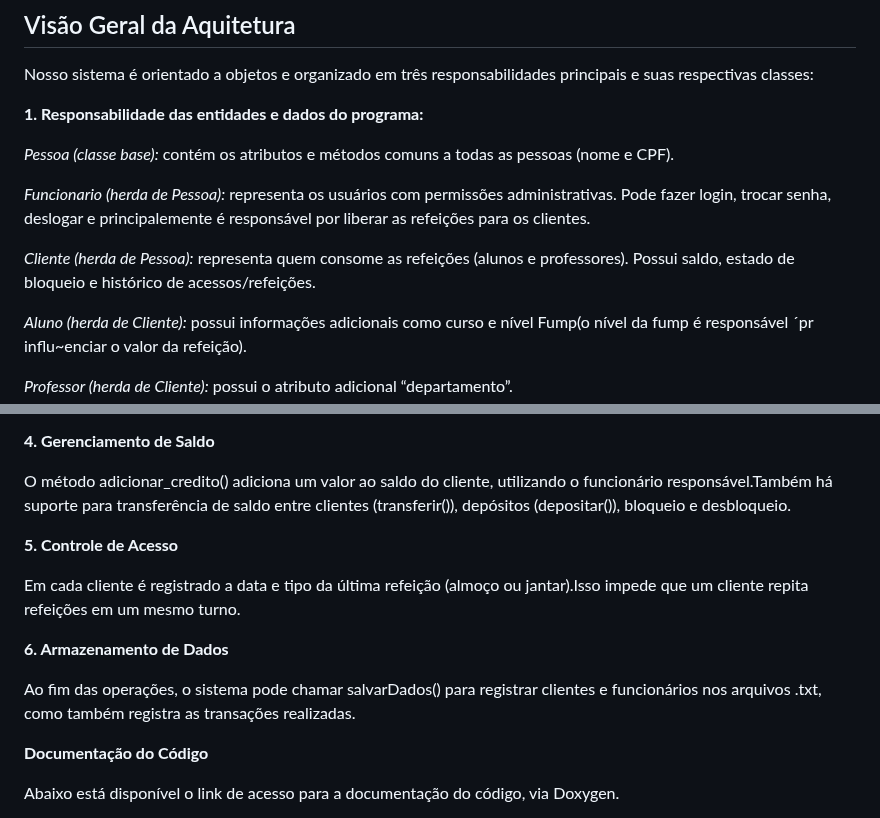
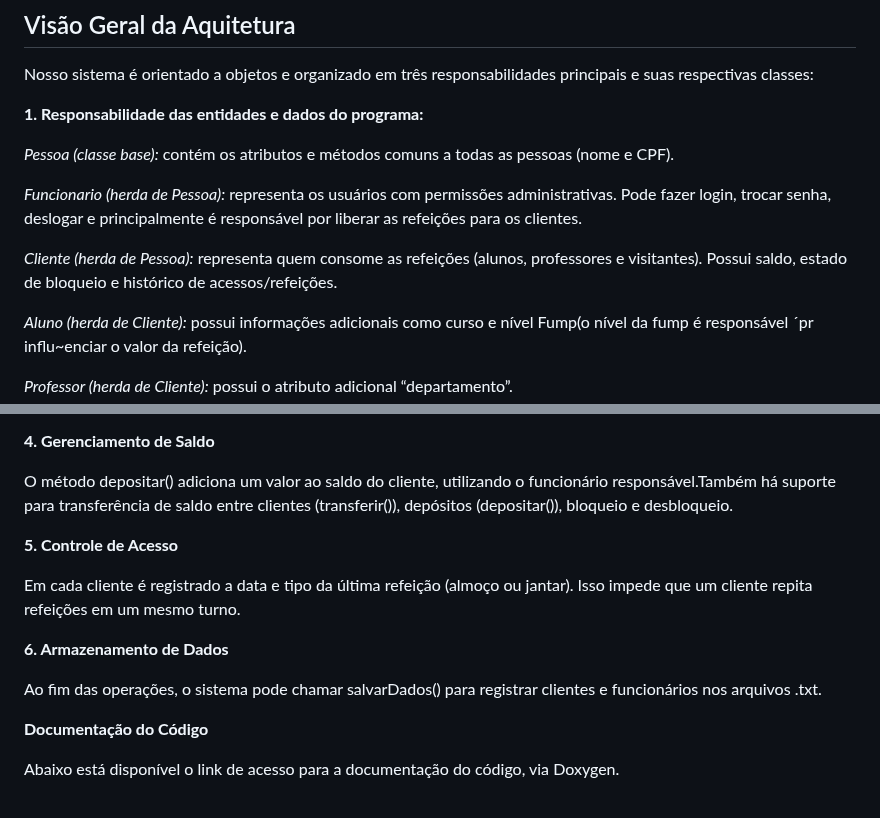
Before and after one commit to Joao0607B/PDS2-20251-TA1-Sistema_de_Carteirinha-Acesso_Restaurante, a Markdown page: README.md, 2 parts joined by grey strips. GitHub-like rendering.

```diff
--- a/README.md
+++ b/README.md
@@ -18,9 +18,9 @@ Nosso sistema é orientado a objetos e organizado em três responsabilidades pri
 
 *Pessoa (classe base):* contém os atributos e métodos comuns a todas as pessoas (nome e CPF).
 
-*Funcionario (herda de Pessoa):* representa os usuários com permissões administrativas. Pode fazer login, trocar senha, deslogar e  principalemente é responsável por liberar as refeições para os clientes.
+*Funcionario (herda de Pessoa):* representa os usuários com permissões administrativas. Pode fazer login, trocar senha, deslogar e  principalmente é responsável por liberar as refeições para os clientes.
 
-*Cliente (herda de Pessoa):* representa quem consome as refeições (alunos e professores). Possui saldo, estado de bloqueio e histórico de acessos/refeições.
+*Cliente (herda de Pessoa):* representa quem consome as refeições (alunos, professores e visitantes). Possui saldo, estado de bloqueio e histórico de acessos/refeições.
 
 *Aluno (herda de Cliente):* possui informações adicionais como curso e nível Fump(o nível da fump é responsável ´pr influ~enciar o valor da refeição).
 
@@ -79,15 +79,15 @@ O funcionário, já autenticado, pode liberar as refeições(liberarRefeição(C
 
 **4. Gerenciamento de Saldo**
 
-O método adicionar_credito() adiciona um valor ao saldo do cliente, utilizando o funcionário responsável.Também há suporte para transferência de saldo entre clientes (transferir()), depósitos (depositar()), bloqueio e desbloqueio.
+O método depositar() adiciona um valor ao saldo do cliente, utilizando o funcionário responsável.Também há suporte para transferência de saldo entre clientes (transferir()), depósitos (depositar()), bloqueio e desbloqueio.
 
 **5. Controle de Acesso**
 
-Em cada cliente é registrado a data e tipo da última refeição (almoço ou jantar).Isso impede que um cliente repita refeições em um mesmo turno.
+Em cada cliente é registrado a data e tipo da última refeição (almoço ou jantar). Isso impede que um cliente repita refeições em um mesmo turno.
 
 **6. Armazenamento de Dados**
 
-Ao fim das operações, o sistema pode chamar salvarDados() para registrar clientes e funcionários nos arquivos .txt, como também registra as transações realizadas.
+Ao fim das operações, o sistema pode chamar salvarDados() para registrar clientes e funcionários nos arquivos .txt.
 
 **Documentação do Código**
 
```
